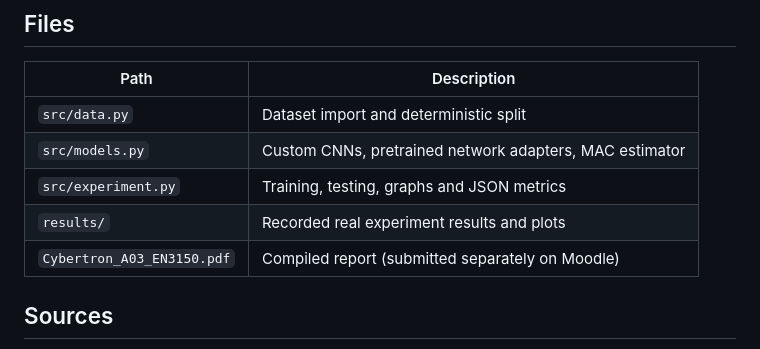
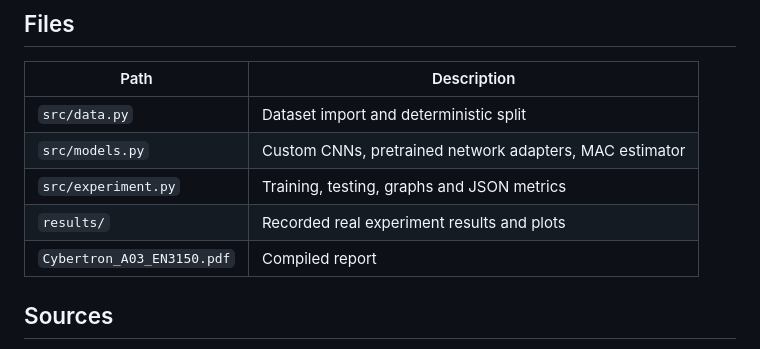
Before and after one commit to Isira-Himal-Perera/CNN-for-Edge-Image-Classification, a Markdown page: README.md, the part around the change. Rendered like a GitHub page.

Commit message:
Update README to remove submission details for report

```diff
--- a/README.md
+++ b/README.md
@@ -47,7 +47,7 @@ python run_experiments.py --dataset digits --output results --only-sota --sota
 | `src/models.py` | Custom CNNs, pretrained network adapters, MAC estimator |
 | `src/experiment.py` | Training, testing, graphs and JSON metrics |
 | `results/` | Recorded real experiment results and plots |
-| `Cybertron_A03_EN3150.pdf` | Compiled report (submitted separately on Moodle) |
+| `Cybertron_A03_EN3150.pdf` | Compiled report |
 
 ## Sources
 
```
